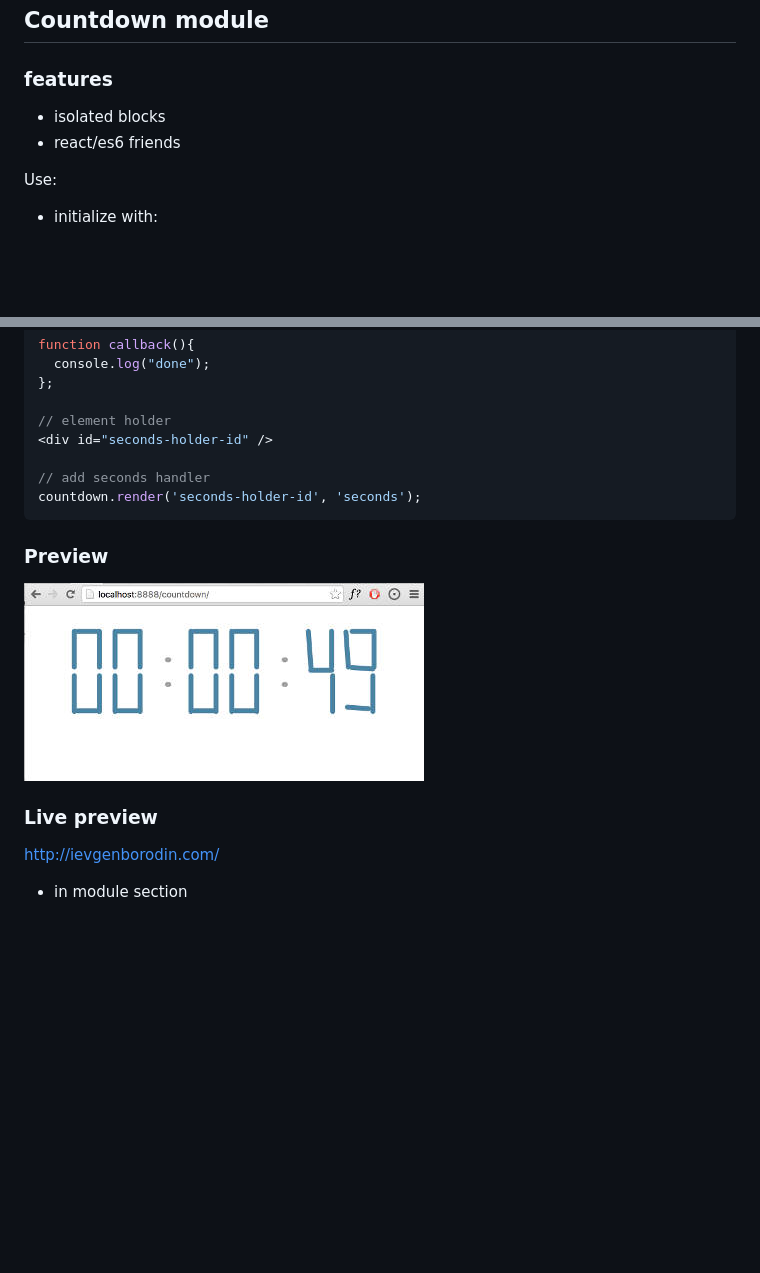
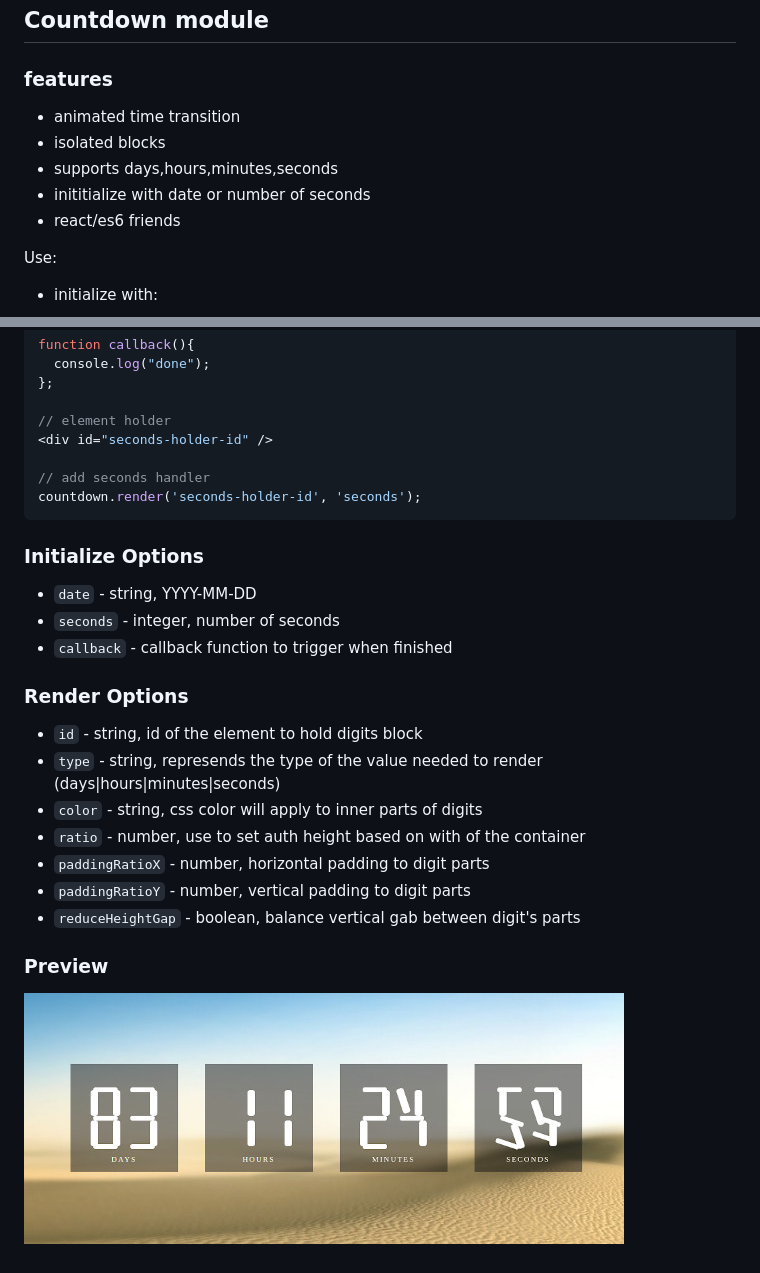
Before and after one commit to ievgenborodin/countdown-module, a Markdown page: readme.md, 2 parts joined by grey strips. Rendered like a GitHub page; pictures changed too: prev.jpg (added), preview.jpg (deleted); blank space fills up the shorter version.

````diff
--- a/readme.md
+++ b/readme.md
@@ -1,7 +1,10 @@
 ## Countdown module
 
 ### features
+* animated time transition
 * isolated blocks
+* supports days,hours,minutes,seconds
+* inititialize with date or number of seconds
 * react/es6 friends
 
 Use:
@@ -27,9 +30,19 @@ function callback(){
 countdown.render('seconds-holder-id', 'seconds');
 ```
 
+### Initialize Options
+  - `date` - string, YYYY-MM-DD
+  - `seconds` - integer, number of seconds
+  - `callback` - callback function to trigger when finished
+
+### Render Options
+  - `id` - string, id of the element to hold digits block
+  - `type` - string, represends the type of the value needed to render (days|hours|minutes|seconds)
+  - `color` - string, css color will apply to inner parts of digits
+  - `ratio` - number, use to set auth height based on with of the container
+  - `paddingRatioX` - number, horizontal padding to digit parts
+  - `paddingRatioY` - number, vertical padding to digit parts
+  - `reduceHeightGap` - boolean, balance vertical gab between digit's parts
+
 ### Preview
-![Preview image](/preview.jpg)
-
-### Live preview
-http://ievgenborodin.com/
-* in module section
+![Preview image](/prev.jpg)
````
Also changed, not shown: public/marrakech-desert-tours.jpg (added), 9 other files.
